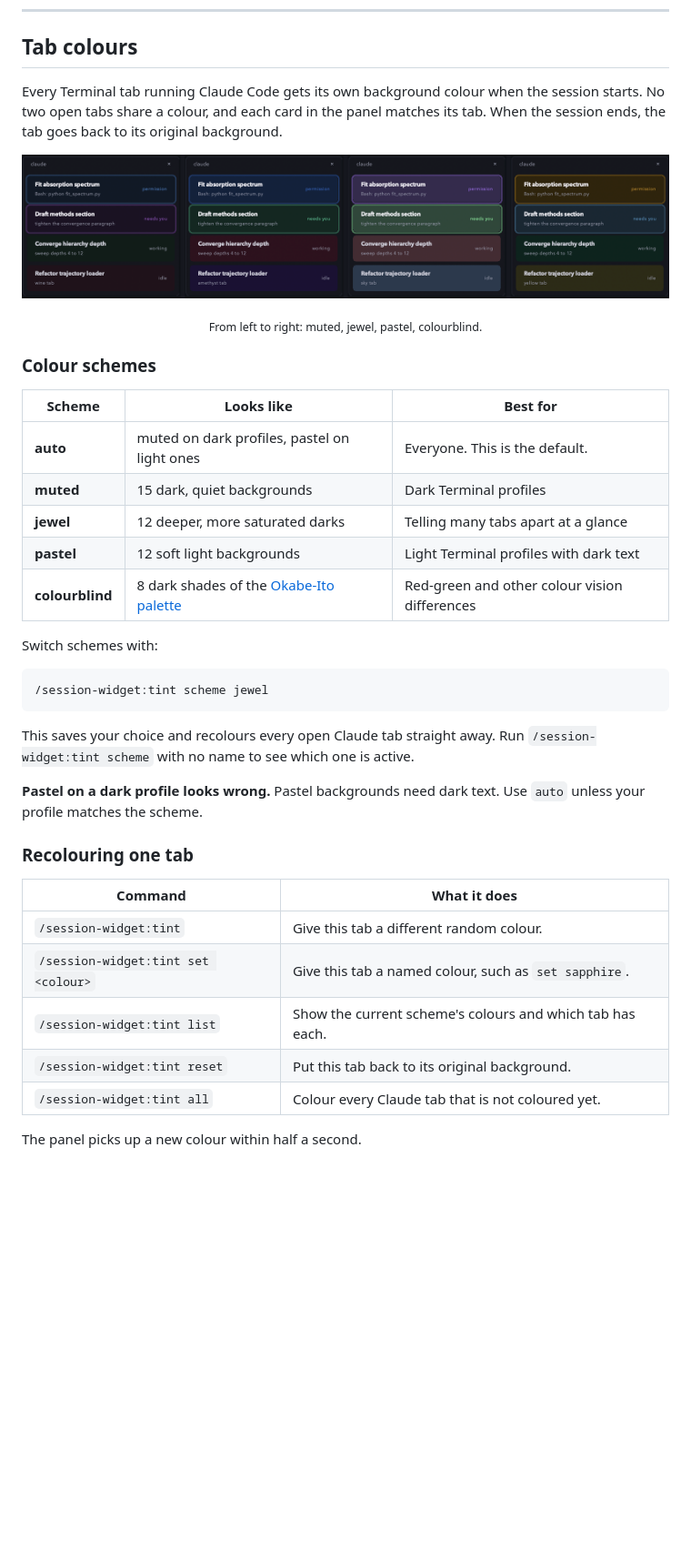
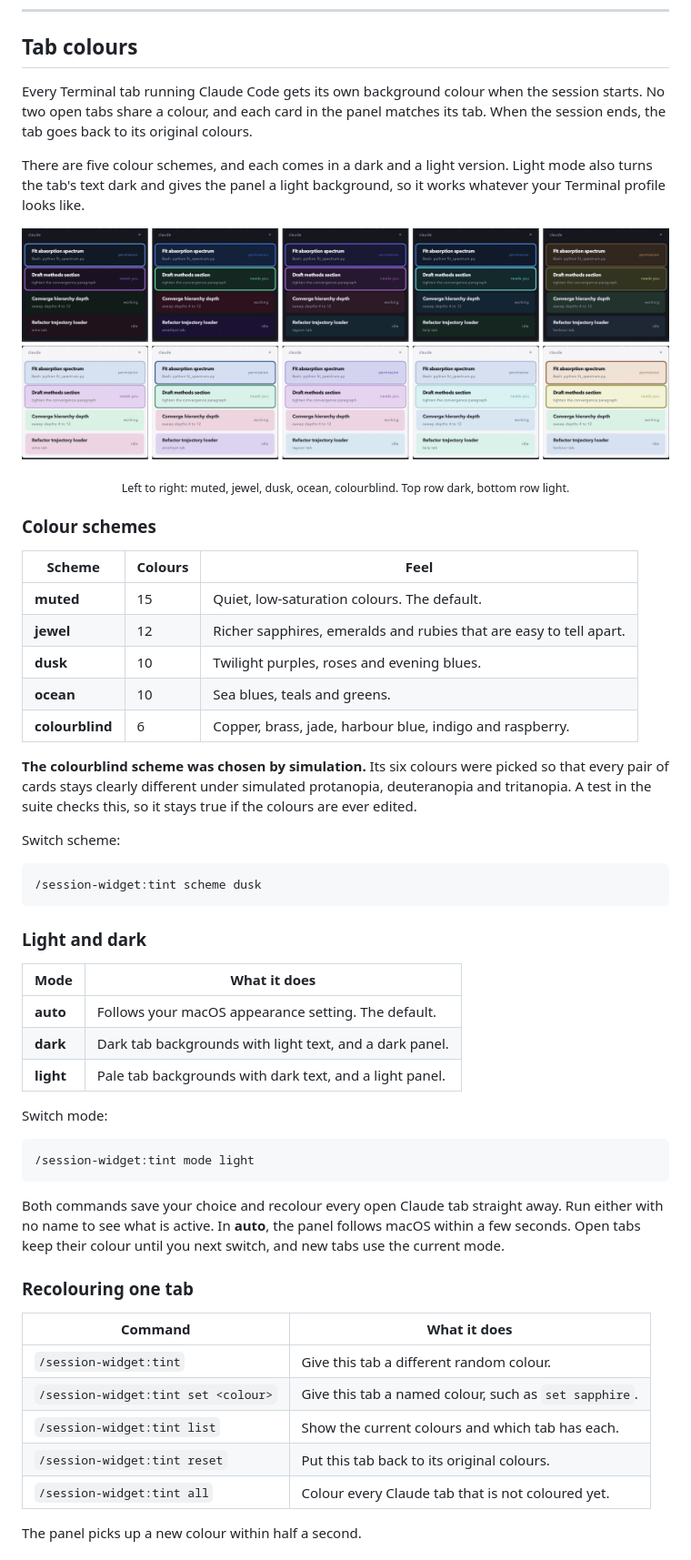
Before and after one commit to alexiahartzell/claude-session-widget, a Markdown page: README.md, the part around one of its changes. Shown at 91% size. Drawn GitHub-style; pictures changed too: docs/schemes.png; blank space fills up the shorter version.

````diff
--- a/README.md
+++ b/README.md
@@ -103,6 +103,8 @@ Only one panel ever runs, however many sessions you open.
 
 ## Tab colours
 
-Every Terminal tab running Claude Code gets its own background colour when the session starts. No two open tabs share a colour, and each card in the panel matches its tab. When the session ends, the tab goes back to its original background.
+Every Terminal tab running Claude Code gets its own background colour when the session starts. No two open tabs share a colour, and each card in the panel matches its tab. When the session ends, the tab goes back to its original colours.
+
+There are five colour schemes, and each comes in a dark and a light version. Light mode also turns the tab's text dark and gives the panel a light background, so it works whatever your Terminal profile looks like.
 
 <p align="center">
@@ -110,25 +112,39 @@ Every Terminal tab running Claude Code gets its own background colour when the s
 </p>
-<p align="center"><sub>From left to right: muted, jewel, pastel, colourblind.</sub></p>
+<p align="center"><sub>Left to right: muted, jewel, dusk, ocean, colourblind. Top row dark, bottom row light.</sub></p>
 
 ### Colour schemes
 
-| Scheme | Looks like | Best for |
+| Scheme | Colours | Feel |
 | --- | --- | --- |
-| **auto** | muted on dark profiles, pastel on light ones | Everyone. This is the default. |
-| **muted** | 15 dark, quiet backgrounds | Dark Terminal profiles |
-| **jewel** | 12 deeper, more saturated darks | Telling many tabs apart at a glance |
-| **pastel** | 12 soft light backgrounds | Light Terminal profiles with dark text |
-| **colourblind** | 8 dark shades of the [Okabe-Ito palette](https://jfly.uni-koeln.de/color/) | Red-green and other colour vision differences |
+| **muted** | 15 | Quiet, low-saturation colours. The default. |
+| **jewel** | 12 | Richer sapphires, emeralds and rubies that are easy to tell apart. |
+| **dusk** | 10 | Twilight purples, roses and evening blues. |
+| **ocean** | 10 | Sea blues, teals and greens. |
+| **colourblind** | 6 | Copper, brass, jade, harbour blue, indigo and raspberry. |
 
-Switch schemes with:
+**The colourblind scheme was chosen by simulation.** Its six colours were picked so that every pair of cards stays clearly different under simulated protanopia, deuteranopia and tritanopia. A test in the suite checks this, so it stays true if the colours are ever edited.
+
+Switch scheme:
 
 ```text
-/session-widget:tint scheme jewel
+/session-widget:tint scheme dusk
 ```
 
-This saves your choice and recolours every open Claude tab straight away. Run `/session-widget:tint scheme` with no name to see which one is active.
+### Light and dark
 
-**Pastel on a dark profile looks wrong.** Pastel backgrounds need dark text. Use `auto` unless your profile matches the scheme.
+| Mode | What it does |
+| --- | --- |
+| **auto** | Follows your macOS appearance setting. The default. |
+| **dark** | Dark tab backgrounds with light text, and a dark panel. |
+| **light** | Pale tab backgrounds with dark text, and a light panel. |
+
+Switch mode:
+
+```text
+/session-widget:tint mode light
+```
+
+Both commands save your choice and recolour every open Claude tab straight away. Run either with no name to see what is active. In **auto**, the panel follows macOS within a few seconds. Open tabs keep their colour until you next switch, and new tabs use the current mode.
 
 ### Recolouring one tab
 
@@ -136,8 +152,8 @@ This saves your choice and recolours every open Claude tab straight away. Run `/
 | --- | --- |
 | `/session-widget:tint` | Give this tab a different random colour. |
 | `/session-widget:tint set <colour>` | Give this tab a named colour, such as `set sapphire`. |
-| `/session-widget:tint list` | Show the current scheme's colours and which tab has each. |
-| `/session-widget:tint reset` | Put this tab back to its original background. |
+| `/session-widget:tint list` | Show the current colours and which tab has each. |
+| `/session-widget:tint reset` | Put this tab back to its original colours. |
 | `/session-widget:tint all` | Colour every Claude tab that is not coloured yet. |
 
 The panel picks up a new colour within half a second.
````
Also changed, not shown: other parts of README.md (+8 -8 lines), commands/tint.md (+2 -2 lines), 6 other files.
